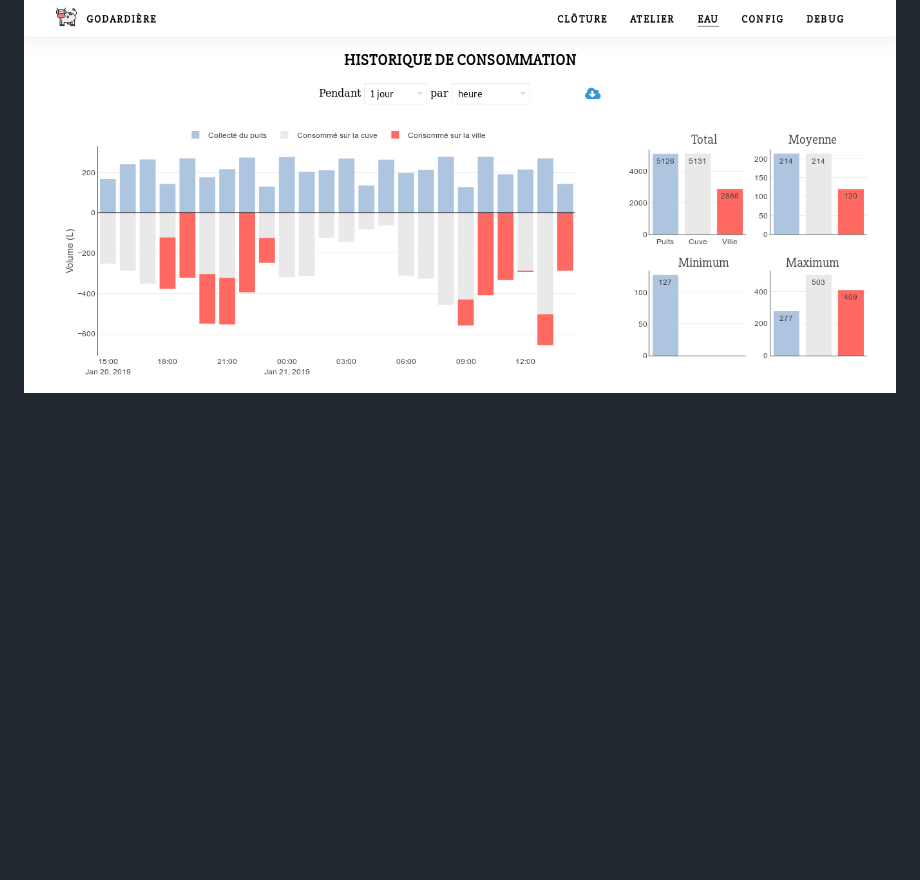
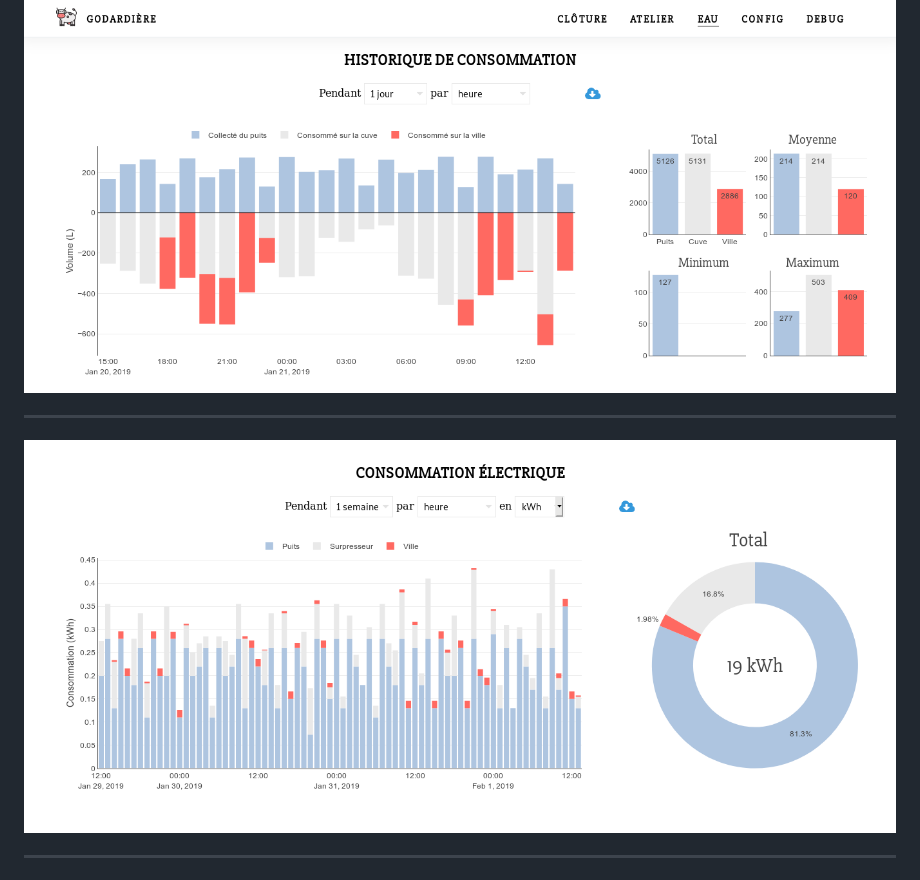
Before and after one commit to tartopum/atelier, a Markdown page: README.md, the part around one of its changes. Drawn GitHub-style; pictures changed too: docs/screenshots/power_consumption.png (added); blank space fills up the shorter version.

```diff
--- a/README.md
+++ b/README.md
@@ -26,4 +32,10 @@ Here are some pictures of the interface (in French) and of the system. More of t
 ![Statistics about water consumption.](docs/screenshots/water_consumption.png)
+
+______
+
+![Statistics about water consumption.](docs/screenshots/power_consumption.png)
+
+______
 
 ![The interface to control the building.](docs/screenshots/workshop.png)
 
```
Also changed, not shown: other parts of README.md (+6 -0 lines), docs/photos/circuit.png, docs/photos/circuit_controllino.png, docs/photos/pipes.png, docs/screenshots/home.png, docs/screenshots/pumps_stats.png (deleted).
